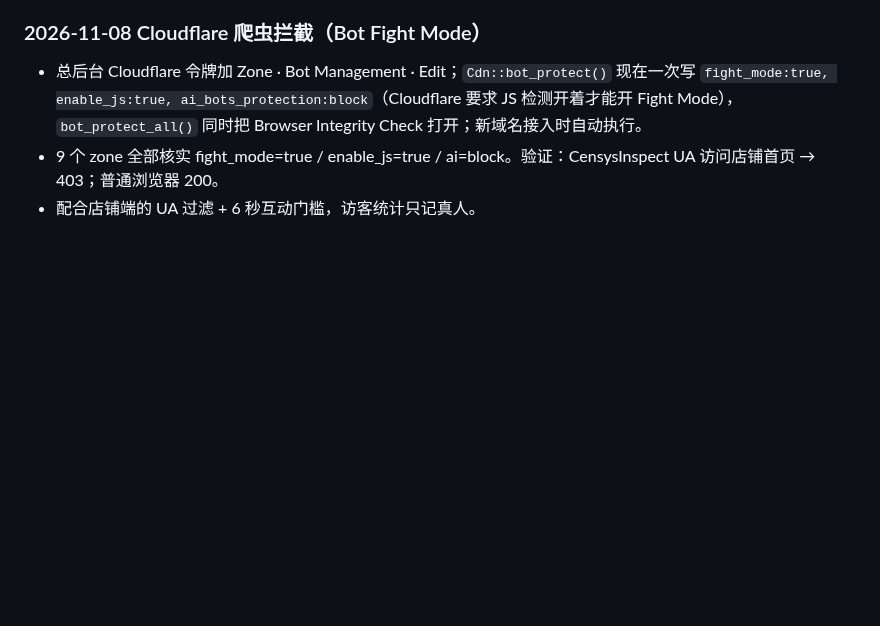
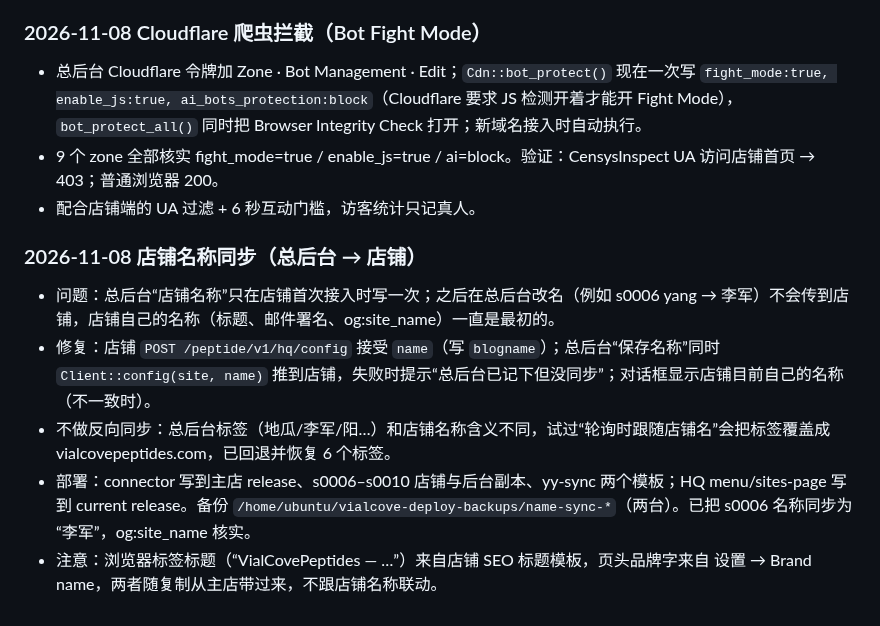
Before and after one commit to DiGua0916/peptide-platform, a Markdown page: docs/handoffs/production-rollout-plan-2026-11-07.md, the part around the change. Rendered like a GitHub page; blank space fills up the shorter version.

Commit message:
docs: log store-name sync fix
Co-Authored-By: Claude Fable 5.1 <noreply@anthropic.com>

```diff
--- a/docs/handoffs/production-rollout-plan-2026-11-07.md
+++ b/docs/handoffs/production-rollout-plan-2026-11-07.md
@@ -689,3 +689,10 @@
 - 总后台 Cloudflare 令牌加 Zone · Bot Management · Edit；`Cdn::bot_protect()` 现在一次写 `fight_mode:true, enable_js:true, ai_bots_protection:block`（Cloudflare 要求 JS 检测开着才能开 Fight Mode），`bot_protect_all()` 同时把 Browser Integrity Check 打开；新域名接入时自动执行。
 - 9 个 zone 全部核实 fight_mode=true / enable_js=true / ai=block。验证：CensysInspect UA 访问店铺首页 → 403；普通浏览器 200。
 - 配合店铺端的 UA 过滤 + 6 秒互动门槛，访客统计只记真人。
+
+### 2026-11-08 店铺名称同步（总后台 → 店铺）
+- 问题：总后台“店铺名称”只在店铺首次接入时写一次；之后在总后台改名（例如 s0006 yang → 李军）不会传到店铺，店铺自己的名称（标题、邮件署名、og:site_name）一直是最初的。
+- 修复：店铺 `POST /peptide/v1/hq/config` 接受 `name`（写 `blogname`）；总后台“保存名称”同时 `Client::config(site, name)` 推到店铺，失败时提示“总后台已记下但没同步”；对话框显示店铺目前自己的名称（不一致时）。
+- 不做反向同步：总后台标签（地瓜/李军/阳…）和店铺名称含义不同，试过“轮询时跟随店铺名”会把标签覆盖成 vialcovepeptides.com，已回退并恢复 6 个标签。
+- 部署：connector 写到主店 release、s0006–s0010 店铺与后台副本、yy-sync 两个模板；HQ menu/sites-page 写到 current release。备份 `/home/ubuntu/vialcove-deploy-backups/name-sync-*`（两台）。已把 s0006 名称同步为“李军”，og:site_name 核实。
+- 注意：浏览器标签标题（“VialCovePeptides — …”）来自店铺 SEO 标题模板，页头品牌字来自 设置 → Brand name，两者随复制从主店带过来，不跟店铺名称联动。
```
